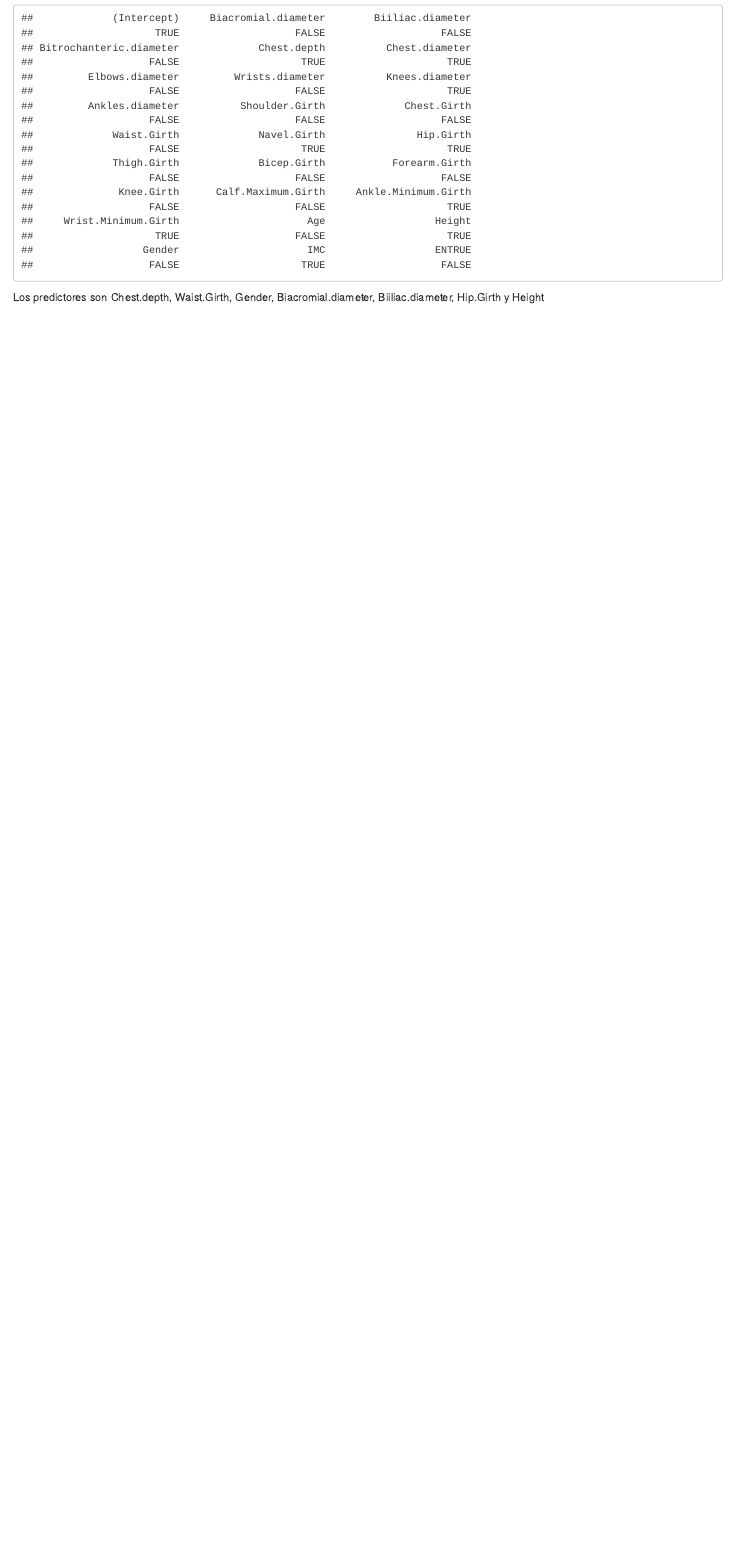
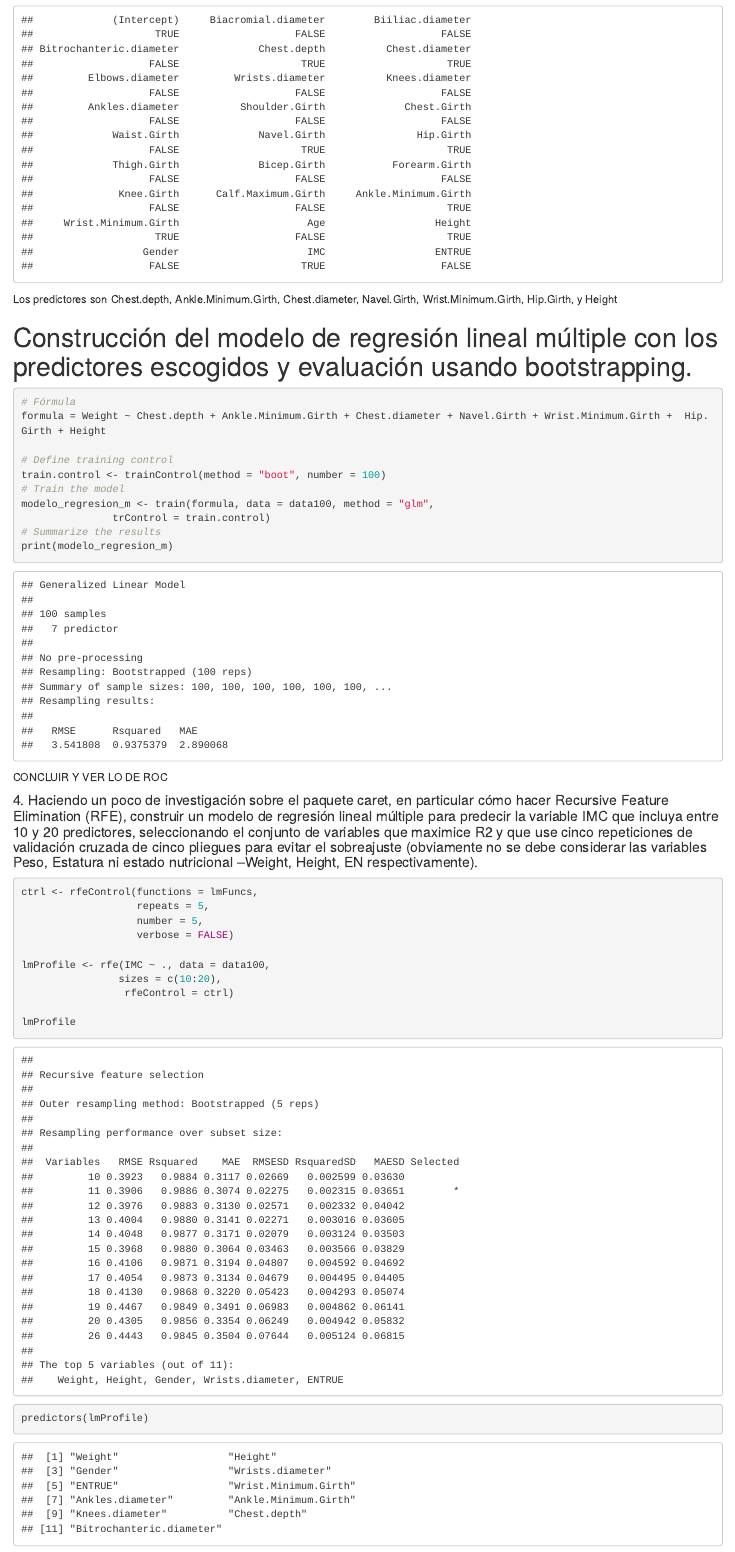
Before and after one commit to iChavy/Grupo3, an R Markdown document (EP13/EP13-respuesta-equipo-3.Rmd): the page in a window 1100 px wide, from 4420 px down before the commit and from 2490 px down after it, so that both start at the same text. Rendered offline with R 4.5, knitr and Pandoc, with nearby package versions.

Commit message:
EP13: ahora toma 7 predictores

````diff
--- a/EP13/EP13-respuesta-equipo-3.Rmd
+++ b/EP13/EP13-respuesta-equipo-3.Rmd
@@ -78,6 +83,44 @@ summary_best_subset$which[9,]
 ```
-Los predictores son Chest.depth, Waist.Girth, Gender, Biacromial.diameter, Biiliac.diameter, Hip.Girth y Height
+
 ```{r}
+summary_best_subset$which[8,]
+```
+Los predictores son Chest.depth, Ankle.Minimum.Girth, Chest.diameter, Navel.Girth, Wrist.Minimum.Girth,  Hip.Girth, y Height
+
+# Construcción del modelo de regresión lineal múltiple con los predictores escogidos y evaluación usando bootstrapping.
+```{r}
+# Fórmula
+formula = Weight ~ Chest.depth + Ankle.Minimum.Girth + Chest.diameter + Navel.Girth + Wrist.Minimum.Girth +  Hip.Girth + Height
+
+# Define training control
+train.control <- trainControl(method = "boot", number = 100)
+# Train the model
+modelo_regresion_m <- train(formula, data = data100, method = "glm",
+               trControl = train.control)
+# Summarize the results
+print(modelo_regresion_m)
+
+```
+CONCLUIR Y VER LO DE ROC
+
+#### 4. Haciendo un poco de investigación sobre el paquete caret, en particular cómo hacer Recursive Feature Elimination (RFE), construir un modelo de regresión lineal múltiple para predecir la variable IMC que incluya entre 10 y 20 predictores, seleccionando el conjunto de variables que maximice R2 y que use cinco repeticiones de validación cruzada de cinco pliegues para evitar el sobreajuste (obviamente no se debe considerar las variables Peso, Estatura ni estado nutricional –Weight, Height, EN respectivamente).
+```{r}
+
+
+ctrl <- rfeControl(functions = lmFuncs,
+                   repeats = 5,
+                   number = 5,
+                   verbose = FALSE)
+
+lmProfile <- rfe(IMC ~ ., data = data100,
+                sizes = c(10:20),
+                 rfeControl = ctrl)
+
+lmProfile
+```
+
+```{r}
+predictors(lmProfile)
 ```
 
 ```{r}
````
Also changed, not shown: EP13/EP13-respuesta-equipo-3.Rmd (21 more changed lines).
